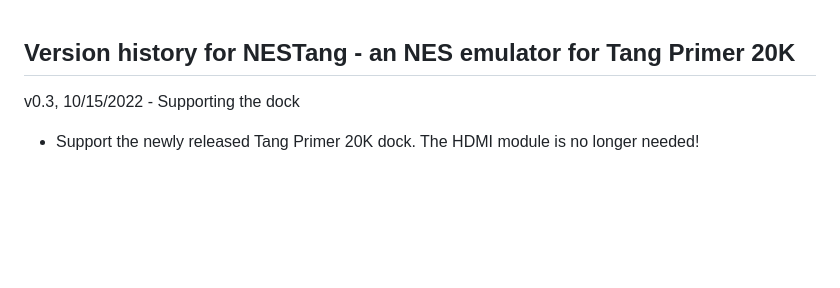
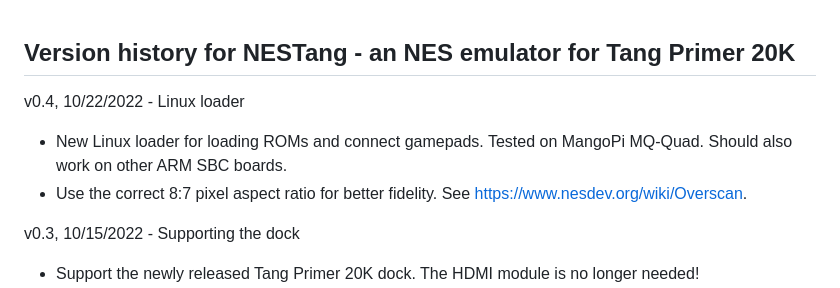
Before and after one commit to nand2mario/nestang, a Markdown page: CHANGES.md, the part around the change. Rendered like a GitHub page; blank space fills up the shorter version.

```diff
--- a/CHANGES.md
+++ b/CHANGES.md
@@ -1,5 +1,9 @@
 
 ## Version history for NESTang - an NES emulator for Tang Primer 20K
+
+v0.4, 10/22/2022 - Linux loader
+- New Linux loader for loading ROMs and connect gamepads.  Tested on MangoPi MQ-Quad. Should also work on other ARM SBC boards.
+- Use the correct 8:7 pixel aspect ratio for better fidelity. See https://www.nesdev.org/wiki/Overscan.
 
 v0.3, 10/15/2022 - Supporting the dock
 - Support the newly released Tang Primer 20K dock. The HDMI module is no longer needed!
```
Also changed, not shown: README.md (+8 -5 lines), doc/build.md (+2 -0 lines), doc/linux.md (added, +32 -0 lines), doc/images/linux_bottom.jpg (added), doc/images/linux_top.jpg (added).
